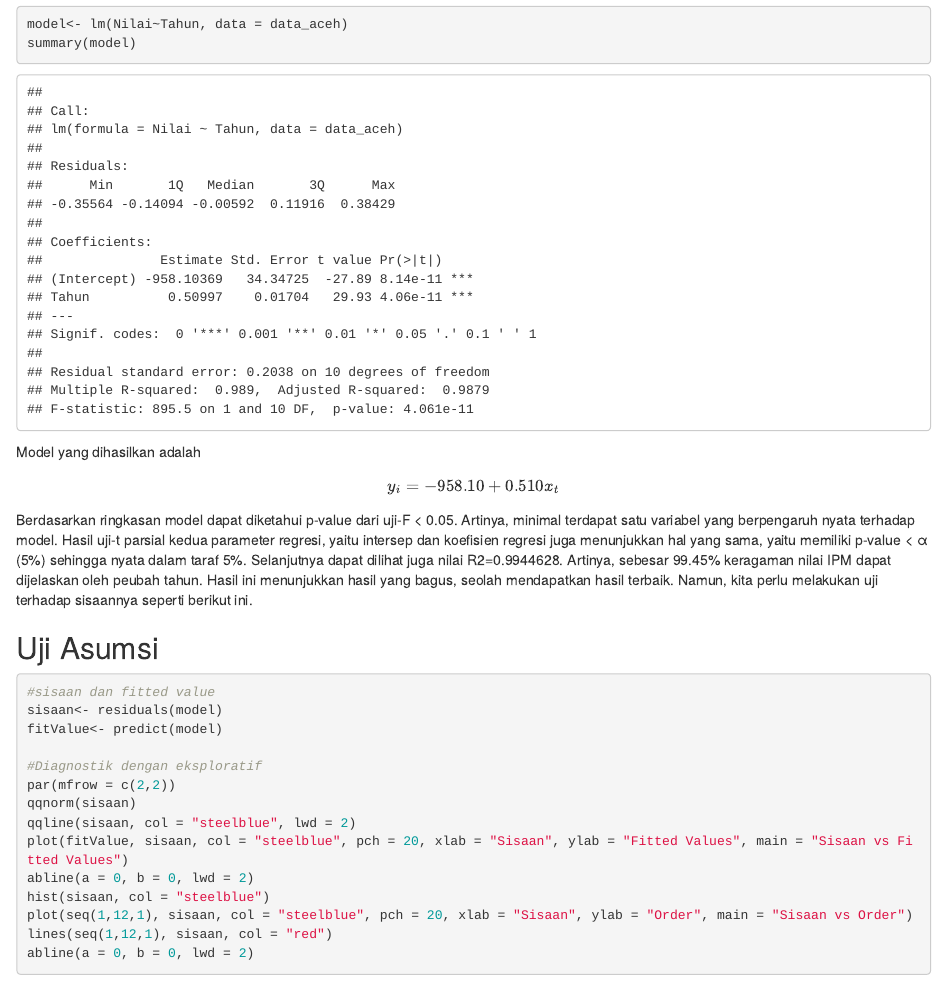
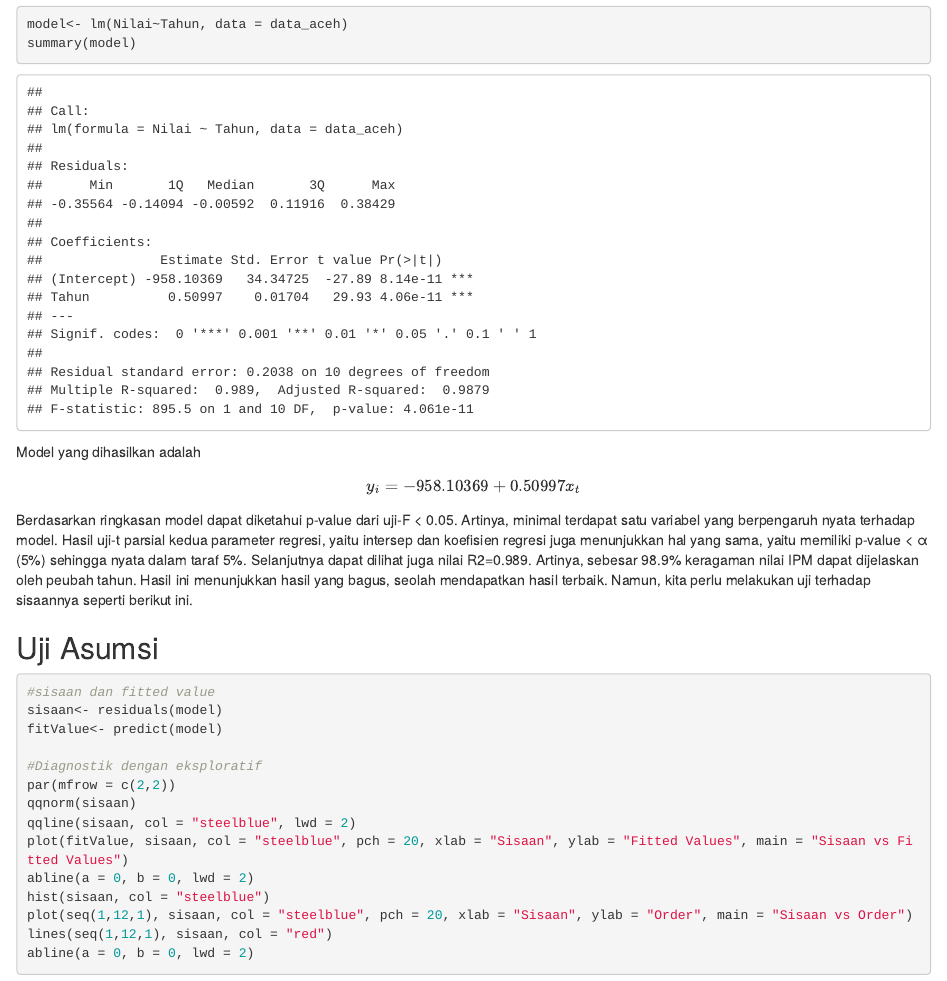
Before and after one commit to abdullahammar-jpg/mpdw_066, an R Markdown document (Pertemuan 3/Kuliah/Tugas Kuliah.Rmd): the page in a window 1100 px wide, from 3580 px down. Rendered offline with R 4.5, knitr and Pandoc, with nearby package versions; drawn as R Markdown's standard HTML page in place of the format the file asks for; some code elsewhere in the file could not run offline.

Commit message:
Update Commit

```diff
--- a/Pertemuan 3/Kuliah/Tugas Kuliah.Rmd
+++ b/Pertemuan 3/Kuliah/Tugas Kuliah.Rmd
@@ -87,5 +87,5 @@ y_i = -958.10 + 0.510x_t
 $$
-Berdasarkan ringkasan model dapat diketahui p-value dari uji-F < 0.05. Artinya, minimal terdapat satu variabel yang berpengaruh nyata terhadap model. Hasil uji-t parsial kedua parameter regresi, yaitu intersep dan koefisien regresi juga menunjukkan hal yang sama, yaitu memiliki p-value < α (5%) sehingga nyata dalam taraf 5%. Selanjutnya dapat dilihat juga nilai R2=0.9944628. Artinya, sebesar 99.45% keragaman nilai IPM dapat dijelaskan oleh peubah tahun. Hasil ini menunjukkan hasil yang bagus, seolah mendapatkan hasil terbaik. Namun, kita perlu melakukan uji terhadap sisaannya seperti berikut ini.
+Berdasarkan ringkasan model dapat diketahui p-value dari uji-F < 0.05. Artinya, minimal terdapat satu variabel yang berpengaruh nyata terhadap model. Hasil uji-t parsial kedua parameter regresi, yaitu intersep dan koefisien regresi juga menunjukkan hal yang sama, yaitu memiliki p-value < α (5%) sehingga nyata dalam taraf 5%. Selanjutnya dapat dilihat juga nilai R2=0.989. Artinya, sebesar 98.9% keragaman nilai IPM dapat dijelaskan oleh peubah tahun. Hasil ini menunjukkan hasil yang bagus, seolah mendapatkan hasil terbaik. Namun, kita perlu melakukan uji terhadap sisaannya seperti berikut ini.
 
 ## Uji Asumsi
 
```
Also changed, not shown: Pertemuan 3/Kuliah/Tugas-Kuliah.html, Pertemuan 3/Kuliah/Tugas Kuliah.Rmd (2 more changed lines).
